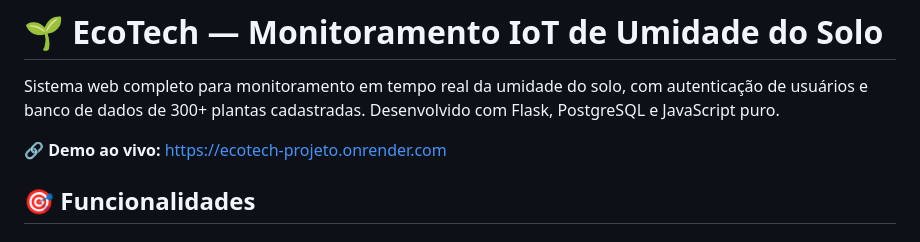
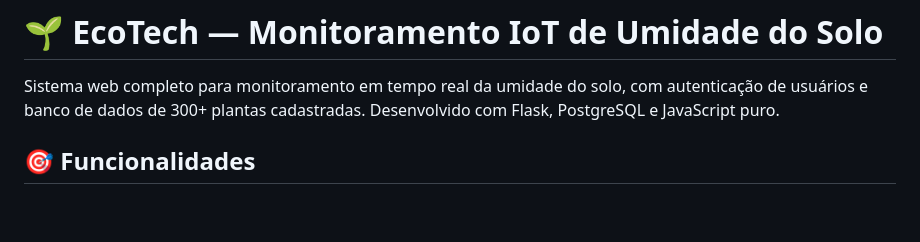
Before and after one commit to paivagpg77/ecotech-projeto, a Markdown page: README.md, the part around the change. Rendered like a GitHub page; blank space fills up the shorter version.

Commit message:
Remove live demo link from README
Removed live demo link from the README.

```diff
--- a/README.md
+++ b/README.md
@@ -2,7 +2,7 @@
 
 Sistema web completo para monitoramento em tempo real da umidade do solo, com autenticação de usuários e banco de dados de 300+ plantas cadastradas. Desenvolvido com Flask, PostgreSQL e JavaScript puro.
 
-🔗 **Demo ao vivo:** [https://ecotech-projeto.onrender.com](https://ecotech-projeto.onrender.com)
+
 
 ## 🎯 Funcionalidades
 
```
